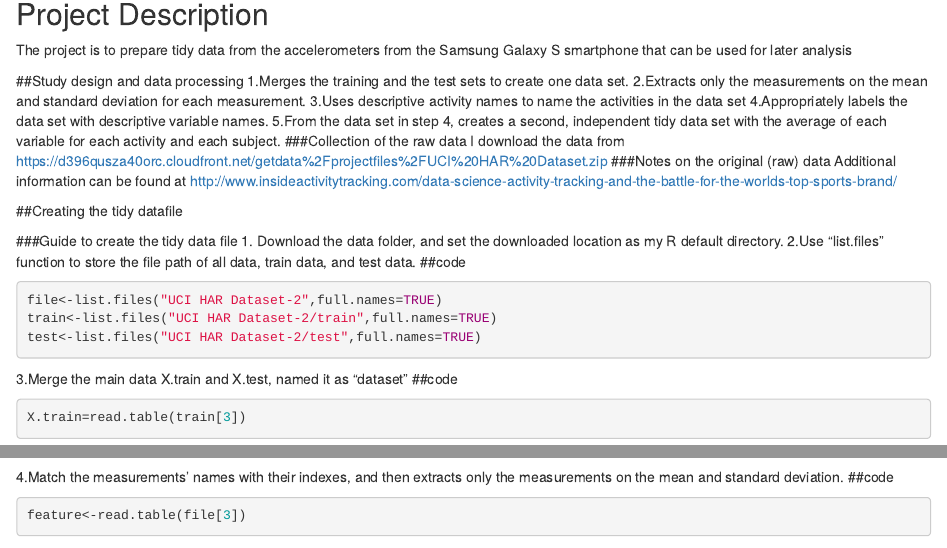
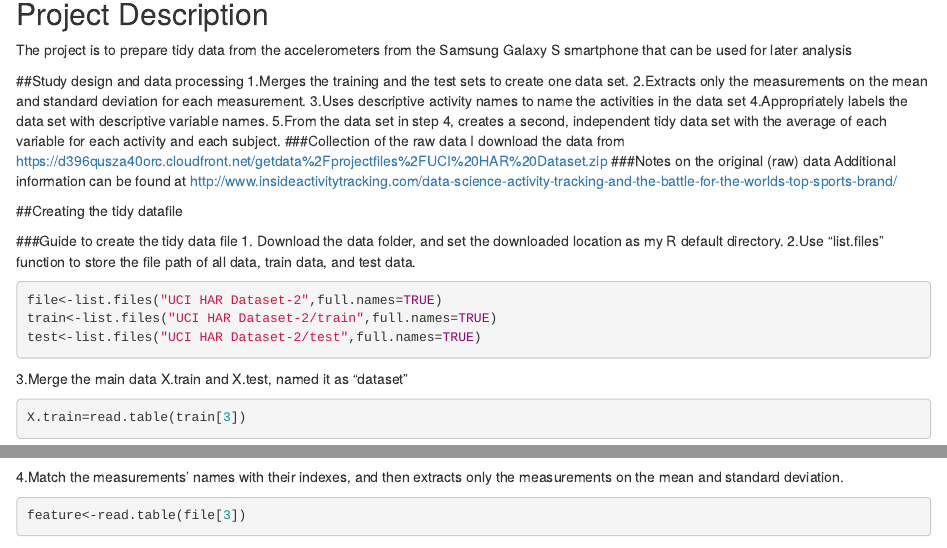
Before and after one commit to aleksada/Clean, an R Markdown document (CodeBook.rmd): the page in a window 1100 px wide, from 140 px down, and a second part further down, joined at a grey line. Rendered offline with R 4.5, knitr and Pandoc, with nearby package versions; some code elsewhere in the file could not run offline.

Commit message:
modified CodeBook.rmd

````diff
--- a/CodeBook.rmd
+++ b/CodeBook.rmd
@@ -28,21 +28,21 @@ http://www.insideactivitytracking.com/data-science-activity-tracking-and-the-bat
 ###Guide to create the tidy data file
 1. Download the data folder, and set the downloaded location as my R default directory.
 2.Use "list.files" function to store the file path of all data, train data, and test data.
-##code
+
 ```{r}
 file<-list.files("UCI HAR Dataset-2",full.names=TRUE)
 train<-list.files("UCI HAR Dataset-2/train",full.names=TRUE)
 test<-list.files("UCI HAR Dataset-2/test",full.names=TRUE)
 ```
 3.Merge the main data X.train and X.test, named it as "dataset"
-##code
+
 ```{r}
 X.train=read.table(train[3])
 X.test=read.table(test[3])
 dataset=rbind(X.train,X.test)
 ```
 4.Match the measurements' names with their indexes, and then extracts only the measurements on the mean and standard deviation.
-##code
+
 ```{r}
 feature<-read.table(file[3])
 index.mean<-subset(feature, grepl("mean()", V2))
````
Also changed, not shown: CodeBook.rmd (6 more changed lines).
